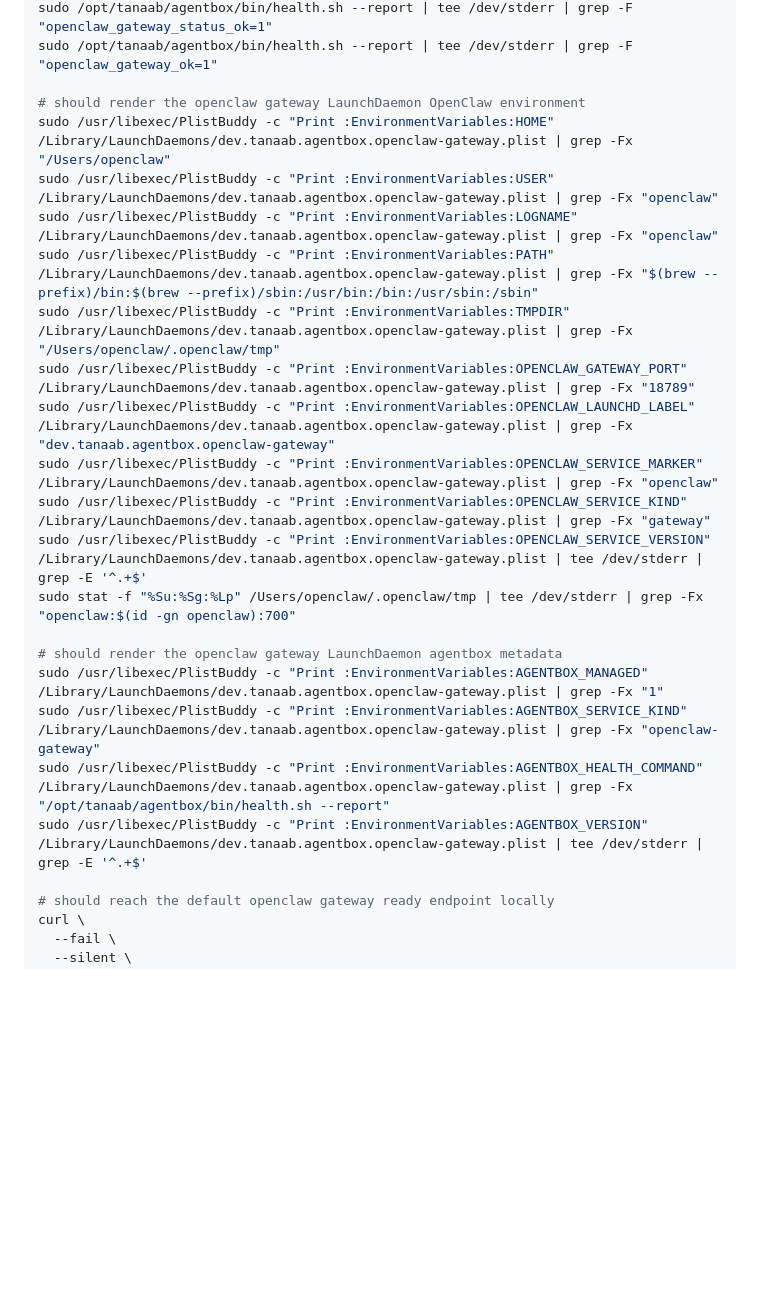
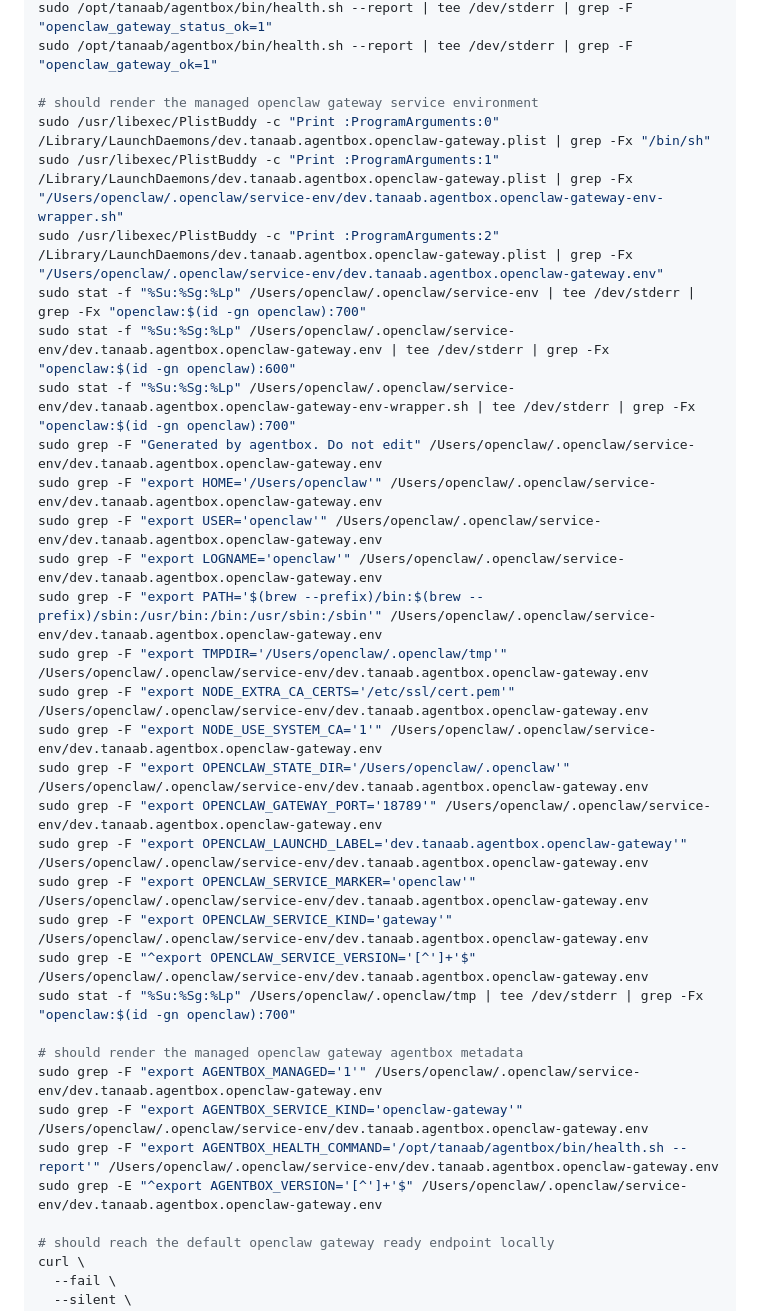
Before and after one commit to tanaabased/agentbox, a Markdown page: examples/defaults/README.md, the part around the change. GitHub-like rendering; blank space fills up the shorter version.

Commit message:
#15: update defaults service env checks

```diff
--- a/examples/defaults/README.md
+++ b/examples/defaults/README.md
@@ -131,24 +131,34 @@ sudo /opt/tanaab/agentbox/bin/health.sh --report | tee /dev/stderr | grep -F "op
 sudo /opt/tanaab/agentbox/bin/health.sh --report | tee /dev/stderr | grep -F "openclaw_gateway_status_ok=1"
 sudo /opt/tanaab/agentbox/bin/health.sh --report | tee /dev/stderr | grep -F "openclaw_gateway_ok=1"
 
-# should render the openclaw gateway LaunchDaemon OpenClaw environment
-sudo /usr/libexec/PlistBuddy -c "Print :EnvironmentVariables:HOME" /Library/LaunchDaemons/dev.tanaab.agentbox.openclaw-gateway.plist | grep -Fx "/Users/openclaw"
-sudo /usr/libexec/PlistBuddy -c "Print :EnvironmentVariables:USER" /Library/LaunchDaemons/dev.tanaab.agentbox.openclaw-gateway.plist | grep -Fx "openclaw"
-sudo /usr/libexec/PlistBuddy -c "Print :EnvironmentVariables:LOGNAME" /Library/LaunchDaemons/dev.tanaab.agentbox.openclaw-gateway.plist | grep -Fx "openclaw"
-sudo /usr/libexec/PlistBuddy -c "Print :EnvironmentVariables:PATH" /Library/LaunchDaemons/dev.tanaab.agentbox.openclaw-gateway.plist | grep -Fx "$(brew --prefix)/bin:$(brew --prefix)/sbin:/usr/bin:/bin:/usr/sbin:/sbin"
-sudo /usr/libexec/PlistBuddy -c "Print :EnvironmentVariables:TMPDIR" /Library/LaunchDaemons/dev.tanaab.agentbox.openclaw-gateway.plist | grep -Fx "/Users/openclaw/.openclaw/tmp"
-sudo /usr/libexec/PlistBuddy -c "Print :EnvironmentVariables:OPENCLAW_GATEWAY_PORT" /Library/LaunchDaemons/dev.tanaab.agentbox.openclaw-gateway.plist | grep -Fx "18789"
-sudo /usr/libexec/PlistBuddy -c "Print :EnvironmentVariables:OPENCLAW_LAUNCHD_LABEL" /Library/LaunchDaemons/dev.tanaab.agentbox.openclaw-gateway.plist | grep -Fx "dev.tanaab.agentbox.openclaw-gateway"
-sudo /usr/libexec/PlistBuddy -c "Print :EnvironmentVariables:OPENCLAW_SERVICE_MARKER" /Library/LaunchDaemons/dev.tanaab.agentbox.openclaw-gateway.plist | grep -Fx "openclaw"
-sudo /usr/libexec/PlistBuddy -c "Print :EnvironmentVariables:OPENCLAW_SERVICE_KIND" /Library/LaunchDaemons/dev.tanaab.agentbox.openclaw-gateway.plist | grep -Fx "gateway"
-sudo /usr/libexec/PlistBuddy -c "Print :EnvironmentVariables:OPENCLAW_SERVICE_VERSION" /Library/LaunchDaemons/dev.tanaab.agentbox.openclaw-gateway.plist | tee /dev/stderr | grep -E '^.+$'
+# should render the managed openclaw gateway service environment
+sudo /usr/libexec/PlistBuddy -c "Print :ProgramArguments:0" /Library/LaunchDaemons/dev.tanaab.agentbox.openclaw-gateway.plist | grep -Fx "/bin/sh"
+sudo /usr/libexec/PlistBuddy -c "Print :ProgramArguments:1" /Library/LaunchDaemons/dev.tanaab.agentbox.openclaw-gateway.plist | grep -Fx "/Users/openclaw/.openclaw/service-env/dev.tanaab.agentbox.openclaw-gateway-env-wrapper.sh"
+sudo /usr/libexec/PlistBuddy -c "Print :ProgramArguments:2" /Library/LaunchDaemons/dev.tanaab.agentbox.openclaw-gateway.plist | grep -Fx "/Users/openclaw/.openclaw/service-env/dev.tanaab.agentbox.openclaw-gateway.env"
+sudo stat -f "%Su:%Sg:%Lp" /Users/openclaw/.openclaw/service-env | tee /dev/stderr | grep -Fx "openclaw:$(id -gn openclaw):700"
+sudo stat -f "%Su:%Sg:%Lp" /Users/openclaw/.openclaw/service-env/dev.tanaab.agentbox.openclaw-gateway.env | tee /dev/stderr | grep -Fx "openclaw:$(id -gn openclaw):600"
+sudo stat -f "%Su:%Sg:%Lp" /Users/openclaw/.openclaw/service-env/dev.tanaab.agentbox.openclaw-gateway-env-wrapper.sh | tee /dev/stderr | grep -Fx "openclaw:$(id -gn openclaw):700"
+sudo grep -F "Generated by agentbox. Do not edit" /Users/openclaw/.openclaw/service-env/dev.tanaab.agentbox.openclaw-gateway.env
+sudo grep -F "export HOME='/Users/openclaw'" /Users/openclaw/.openclaw/service-env/dev.tanaab.agentbox.openclaw-gateway.env
+sudo grep -F "export USER='openclaw'" /Users/openclaw/.openclaw/service-env/dev.tanaab.agentbox.openclaw-gateway.env
+sudo grep -F "export LOGNAME='openclaw'" /Users/openclaw/.openclaw/service-env/dev.tanaab.agentbox.openclaw-gateway.env
+sudo grep -F "export PATH='$(brew --prefix)/bin:$(brew --prefix)/sbin:/usr/bin:/bin:/usr/sbin:/sbin'" /Users/openclaw/.openclaw/service-env/dev.tanaab.agentbox.openclaw-gateway.env
+sudo grep -F "export TMPDIR='/Users/openclaw/.openclaw/tmp'" /Users/openclaw/.openclaw/service-env/dev.tanaab.agentbox.openclaw-gateway.env
+sudo grep -F "export NODE_EXTRA_CA_CERTS='/etc/ssl/cert.pem'" /Users/openclaw/.openclaw/service-env/dev.tanaab.agentbox.openclaw-gateway.env
+sudo grep -F "export NODE_USE_SYSTEM_CA='1'" /Users/openclaw/.openclaw/service-env/dev.tanaab.agentbox.openclaw-gateway.env
+sudo grep -F "export OPENCLAW_STATE_DIR='/Users/openclaw/.openclaw'" /Users/openclaw/.openclaw/service-env/dev.tanaab.agentbox.openclaw-gateway.env
+sudo grep -F "export OPENCLAW_GATEWAY_PORT='18789'" /Users/openclaw/.openclaw/service-env/dev.tanaab.agentbox.openclaw-gateway.env
+sudo grep -F "export OPENCLAW_LAUNCHD_LABEL='dev.tanaab.agentbox.openclaw-gateway'" /Users/openclaw/.openclaw/service-env/dev.tanaab.agentbox.openclaw-gateway.env
+sudo grep -F "export OPENCLAW_SERVICE_MARKER='openclaw'" /Users/openclaw/.openclaw/service-env/dev.tanaab.agentbox.openclaw-gateway.env
+sudo grep -F "export OPENCLAW_SERVICE_KIND='gateway'" /Users/openclaw/.openclaw/service-env/dev.tanaab.agentbox.openclaw-gateway.env
+sudo grep -E "^export OPENCLAW_SERVICE_VERSION='[^']+'$" /Users/openclaw/.openclaw/service-env/dev.tanaab.agentbox.openclaw-gateway.env
 sudo stat -f "%Su:%Sg:%Lp" /Users/openclaw/.openclaw/tmp | tee /dev/stderr | grep -Fx "openclaw:$(id -gn openclaw):700"
 
-# should render the openclaw gateway LaunchDaemon agentbox metadata
-sudo /usr/libexec/PlistBuddy -c "Print :EnvironmentVariables:AGENTBOX_MANAGED" /Library/LaunchDaemons/dev.tanaab.agentbox.openclaw-gateway.plist | grep -Fx "1"
-sudo /usr/libexec/PlistBuddy -c "Print :EnvironmentVariables:AGENTBOX_SERVICE_KIND" /Library/LaunchDaemons/dev.tanaab.agentbox.openclaw-gateway.plist | grep -Fx "openclaw-gateway"
-sudo /usr/libexec/PlistBuddy -c "Print :EnvironmentVariables:AGENTBOX_HEALTH_COMMAND" /Library/LaunchDaemons/dev.tanaab.agentbox.openclaw-gateway.plist | grep -Fx "/opt/tanaab/agentbox/bin/health.sh --report"
-sudo /usr/libexec/PlistBuddy -c "Print :EnvironmentVariables:AGENTBOX_VERSION" /Library/LaunchDaemons/dev.tanaab.agentbox.openclaw-gateway.plist | tee /dev/stderr | grep -E '^.+$'
+# should render the managed openclaw gateway agentbox metadata
+sudo grep -F "export AGENTBOX_MANAGED='1'" /Users/openclaw/.openclaw/service-env/dev.tanaab.agentbox.openclaw-gateway.env
+sudo grep -F "export AGENTBOX_SERVICE_KIND='openclaw-gateway'" /Users/openclaw/.openclaw/service-env/dev.tanaab.agentbox.openclaw-gateway.env
+sudo grep -F "export AGENTBOX_HEALTH_COMMAND='/opt/tanaab/agentbox/bin/health.sh --report'" /Users/openclaw/.openclaw/service-env/dev.tanaab.agentbox.openclaw-gateway.env
+sudo grep -E "^export AGENTBOX_VERSION='[^']+'$" /Users/openclaw/.openclaw/service-env/dev.tanaab.agentbox.openclaw-gateway.env
 
 # should reach the default openclaw gateway ready endpoint locally
 curl \
```
